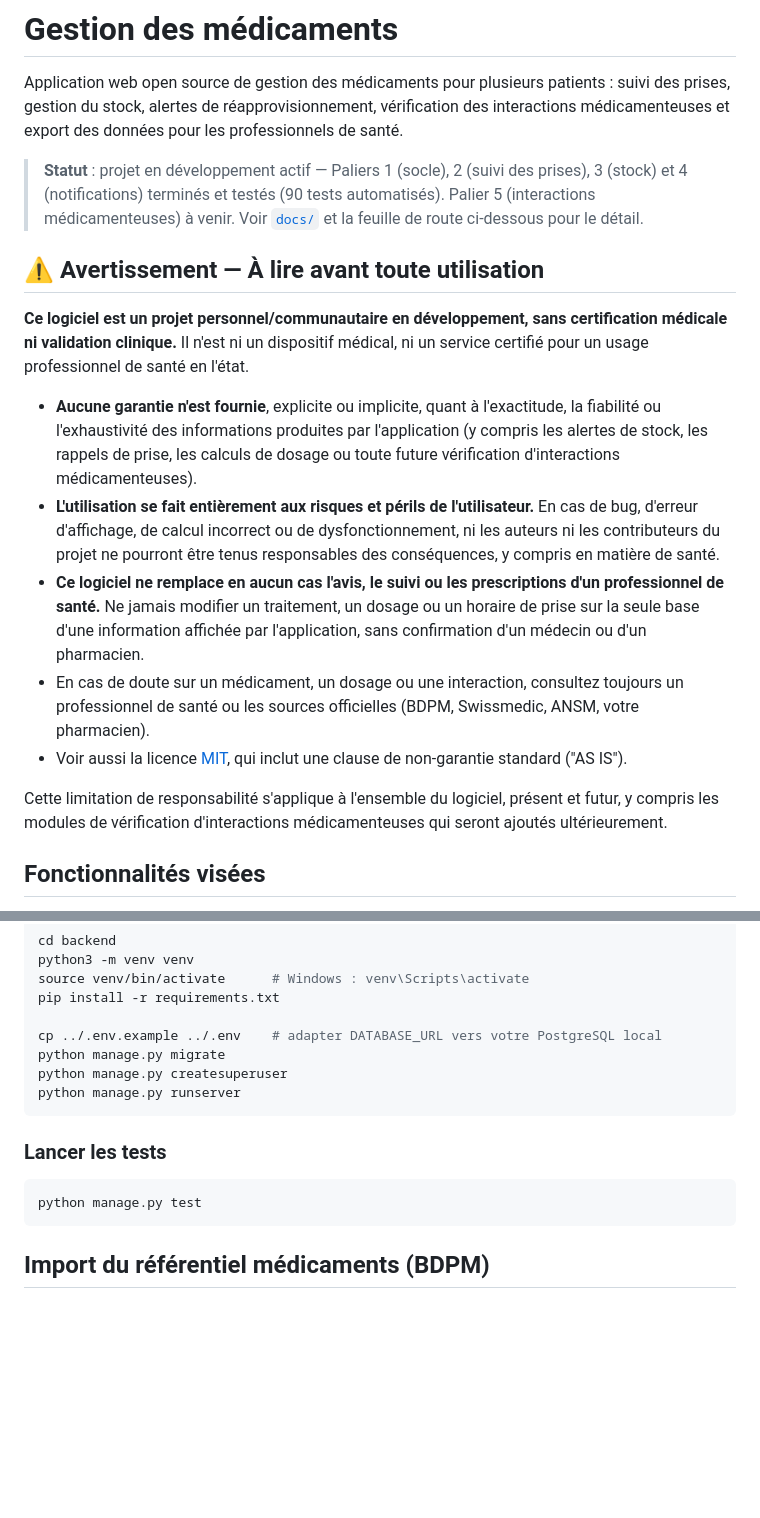
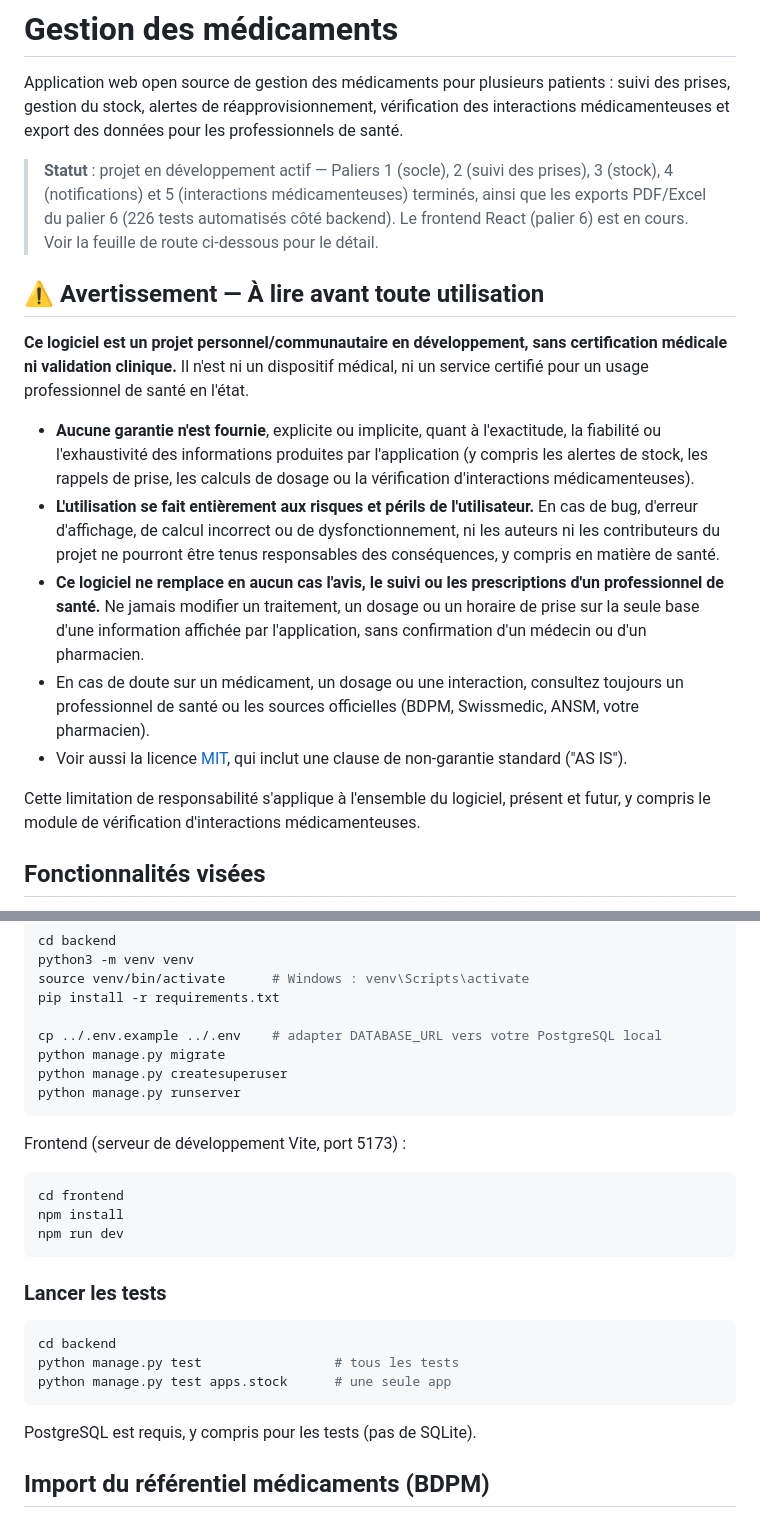
Before and after one commit to FarinetSamuel/medicgest, a Markdown page: README.md, 2 parts joined by grey strips. Rendered like a GitHub page; blank space fills up the shorter version.

````diff
--- a/README.md
+++ b/README.md
@@ -6,9 +6,10 @@ vérification des interactions médicamenteuses et export des données pour les
 professionnels de santé.
 
 > **Statut** : projet en développement actif — Paliers 1 (socle), 2 (suivi
-> des prises), 3 (stock) et 4 (notifications) terminés et testés (90 tests
-> automatisés). Palier 5 (interactions médicamenteuses) à venir. Voir
-> [`docs/`](./docs) et la feuille de route ci-dessous pour le détail.
+> des prises), 3 (stock), 4 (notifications) et 5 (interactions
+> médicamenteuses) terminés, ainsi que les exports PDF/Excel du palier 6
+> (226 tests automatisés côté backend). Le frontend React (palier 6) est
+> en cours. Voir la feuille de route ci-dessous pour le détail.
 
 ## ⚠️ Avertissement — À lire avant toute utilisation
 
@@ -20,8 +21,7 @@ l'état.
 - **Aucune garantie n'est fournie**, explicite ou implicite, quant à
   l'exactitude, la fiabilité ou l'exhaustivité des informations produites par
   l'application (y compris les alertes de stock, les rappels de prise, les
-  calculs de dosage ou toute future vérification d'interactions
-  médicamenteuses).
+  calculs de dosage ou la vérification d'interactions médicamenteuses).
 - **L'utilisation se fait entièrement aux risques et périls de
   l'utilisateur.** En cas de bug, d'erreur d'affichage, de calcul incorrect
   ou de dysfonctionnement, ni les auteurs ni les contributeurs du projet ne
@@ -39,8 +39,8 @@ l'état.
   non-garantie standard ("AS IS").
 
 Cette limitation de responsabilité s'applique à l'ensemble du logiciel,
-présent et futur, y compris les modules de vérification d'interactions
-médicamenteuses qui seront ajoutés ultérieurement.
+présent et futur, y compris le module de vérification d'interactions
+médicamenteuses.
 
 ## Fonctionnalités visées
 
@@ -108,11 +118,23 @@ python manage.py createsuperuser
 python manage.py runserver
 ```
 
+Frontend (serveur de développement Vite, port 5173) :
+
+```bash
+cd frontend
+npm install
+npm run dev
+```
+
 ### Lancer les tests
 
 ```bash
-python manage.py test
+cd backend
+python manage.py test                 # tous les tests
+python manage.py test apps.stock      # une seule app
 ```
+
+PostgreSQL est requis, y compris pour les tests (pas de SQLite).
 
 ## Import du référentiel médicaments (BDPM)
 
````
Also changed, not shown: other parts of README.md (+82 -23 lines).
